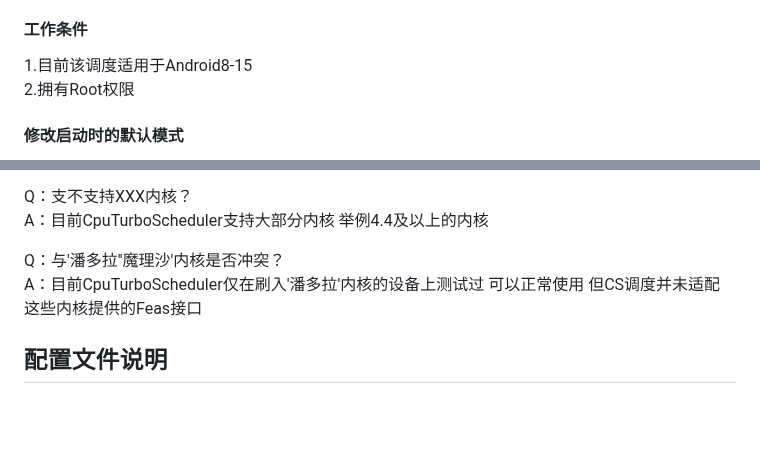
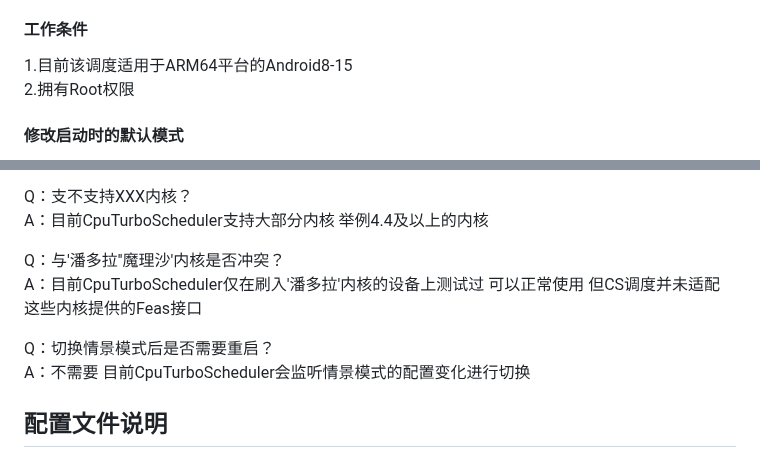
Before and after one commit to MoWei-2077/MW_CpuTurboScheduler, a Markdown page: README.md, 2 parts joined by grey strips. GitHub-like rendering; blank space fills up the shorter version.

```diff
--- a/README.md
+++ b/README.md
@@ -6,7 +6,7 @@
 #### 介绍
 CPU Turbo Scheduler 是一款基于 C++ 编写的智能 CPU 调度工具 旨在优化 Android 设备的 CPU 性能和功耗表现而设计 通过智能调度算法 它可以根据不同的使用场景动态调整 CPU 频率以达到最佳的性能和能效平衡 <br>
 #### 工作条件
-1.目前该调度适用于Android8-15 <br>
+1.目前该调度适用于ARM64平台的Android8-15 <br>
 2.拥有Root权限
 
 #### 修改启动时的默认模式
@@ -66,6 +66,8 @@ A：目前CpuTurboScheduler支持大部分内核 举例4.4及以上的内核 <br
 Q：与'潘多拉''魔理沙'内核是否冲突？<br>
 A：目前CpuTurboScheduler仅在刷入'潘多拉'内核的设备上测试过 可以正常使用 但CS调度并未适配这些内核提供的Feas接口 <br>
 
+Q：切换情景模式后是否需要重启？<br>
+A：不需要 目前CpuTurboScheduler会监听情景模式的配置变化进行切换 <br>
 ## 配置文件说明
 ### （一）元信息（meta）
 
```
